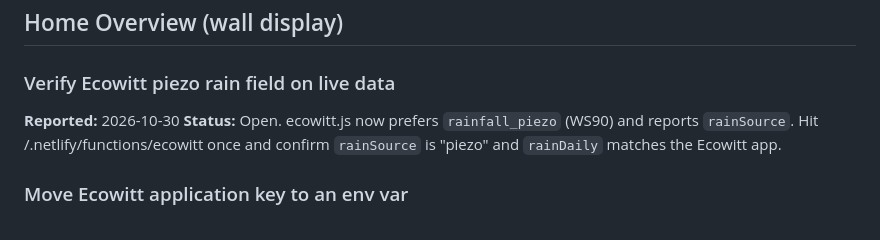
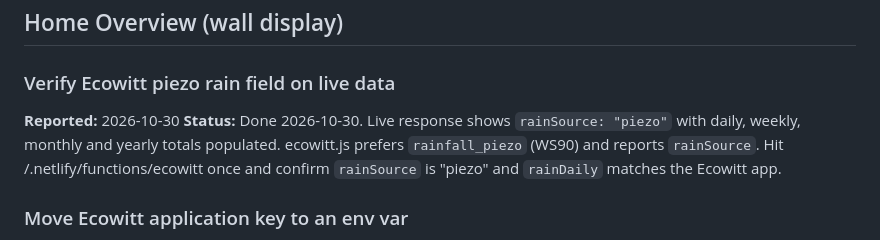
Before and after one commit to mrmattsheumack/solar-hub, a Markdown page: TODO.md, the part around the change. Drawn GitHub-style.

Commit message:
TODO: WS90 piezo rain verified on live data
Co-Authored-By: Claude Opus 5.5 <noreply@anthropic.com>
Claude-Session: https://claude.ai/code/session_011uohe2j3waaM1FF3YFqmzC

```diff
--- a/TODO.md
+++ b/TODO.md
@@ -86,7 +86,7 @@ Investigation steps:
 
 ### Verify Ecowitt piezo rain field on live data
 **Reported:** 2026-10-30
-**Status:** Open. ecowitt.js now prefers `rainfall_piezo` (WS90) and reports `rainSource`. Hit /.netlify/functions/ecowitt once and confirm `rainSource` is "piezo" and `rainDaily` matches the Ecowitt app.
+**Status:** Done 2026-10-30. Live response shows `rainSource: "piezo"` with daily, weekly, monthly and yearly totals populated. ecowitt.js prefers `rainfall_piezo` (WS90) and reports `rainSource`. Hit /.netlify/functions/ecowitt once and confirm `rainSource` is "piezo" and `rainDaily` matches the Ecowitt app.
 
 ### Move Ecowitt application key to an env var
 **Reported:** 2026-10-30
```
